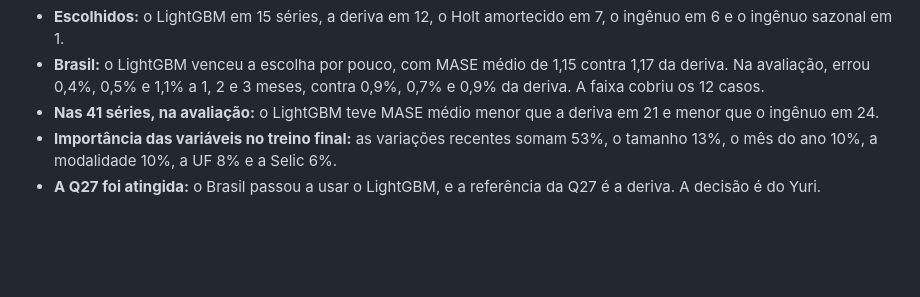
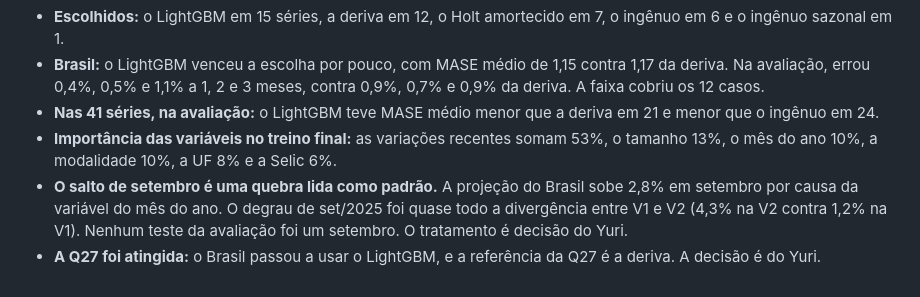
Before and after one commit to RCHRDYv/bcb-credito-governanca, a Markdown page: docs/adr/0024-lightgbm-global-como-candidato-da-previsao.md, the part around the change. GitHub-like rendering; blank space fills up the shorter version.

```diff
--- a/docs/adr/0024-lightgbm-global-como-candidato-da-previsao.md
+++ b/docs/adr/0024-lightgbm-global-como-candidato-da-previsao.md
@@ -88,4 +88,5 @@ A execução contra o mart, em 2026-10-06, com data-base 2026-07-31, está em [`
 - **Brasil:** o LightGBM venceu a escolha por pouco, com MASE médio de 1,15 contra 1,17 da deriva. Na avaliação, errou 0,4%, 0,5% e 1,1% a 1, 2 e 3 meses, contra 0,9%, 0,7% e 0,9% da deriva. A faixa cobriu os 12 casos.
 - **Nas 41 séries, na avaliação:** o LightGBM teve MASE médio menor que a deriva em 21 e menor que o ingênuo em 24.
 - **Importância das variáveis no treino final:** as variações recentes somam 53%, o tamanho 13%, o mês do ano 10%, a modalidade 10%, a UF 8% e a Selic 6%.
+- **O salto de setembro é uma quebra lida como padrão.** A projeção do Brasil sobe 2,8% em setembro por causa da variável do mês do ano. O degrau de set/2025 foi quase todo a divergência entre V1 e V2 (4,3% na V2 contra 1,2% na V1). Nenhum teste da avaliação foi um setembro. O tratamento é decisão do Yuri.
 - **A Q27 foi atingida:** o Brasil passou a usar o LightGBM, e a referência da Q27 é a deriva. A decisão é do Yuri.
```
Also changed, not shown: docs/previsao.md (+8 -4 lines).
